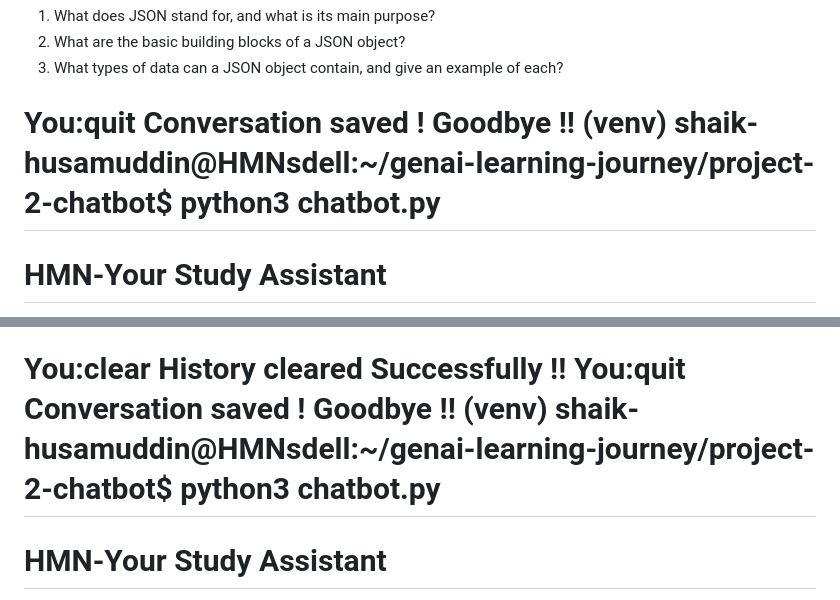
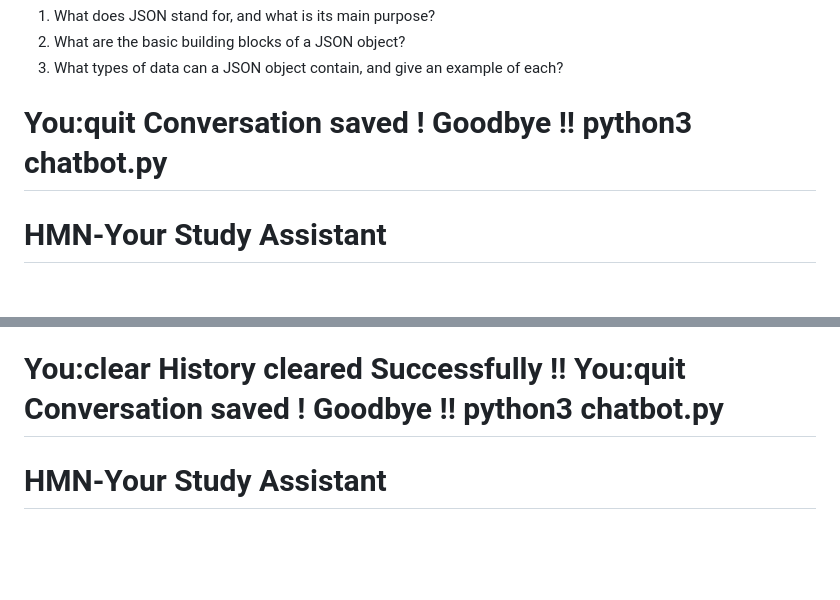
Before and after one commit to Sk-husamuddin/genai-learning-journey, a Markdown page: project-2-chatbot/test-output.md, 2 parts joined by grey strips. GitHub-like rendering; blank space fills up the shorter version.

Commit message:
Update test-output.md with chatbot interaction logs

```diff
--- a/project-2-chatbot/test-output.md
+++ b/project-2-chatbot/test-output.md
@@ -74,7 +74,7 @@ Here are 3 quiz questions to test your understanding:
 
 You:quit
 Conversation saved ! Goodbye !!
-(venv) shaik-husamuddin@HMNsdell:~/genai-learning-journey/project-2-chatbot$ python3 chatbot.py
+ python3 chatbot.py
 ========================================
 HMN-Your Study Assistant
 ========================================
@@ -95,7 +95,7 @@ You:clear
 History cleared Successfully !!
 You:quit
 Conversation saved ! Goodbye !!
-(venv) shaik-husamuddin@HMNsdell:~/genai-learning-journey/project-2-chatbot$ python3 chatbot.py
+python3 chatbot.py
 ========================================
 HMN-Your Study Assistant
 ========================================
```
